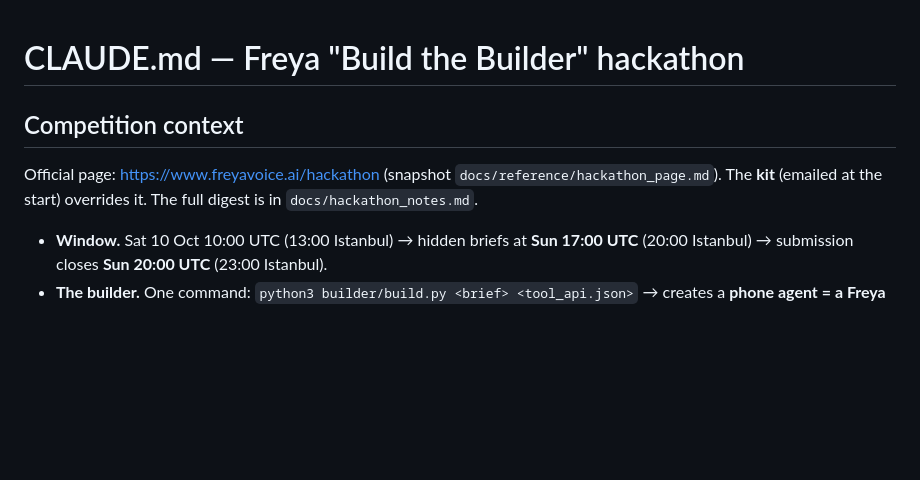
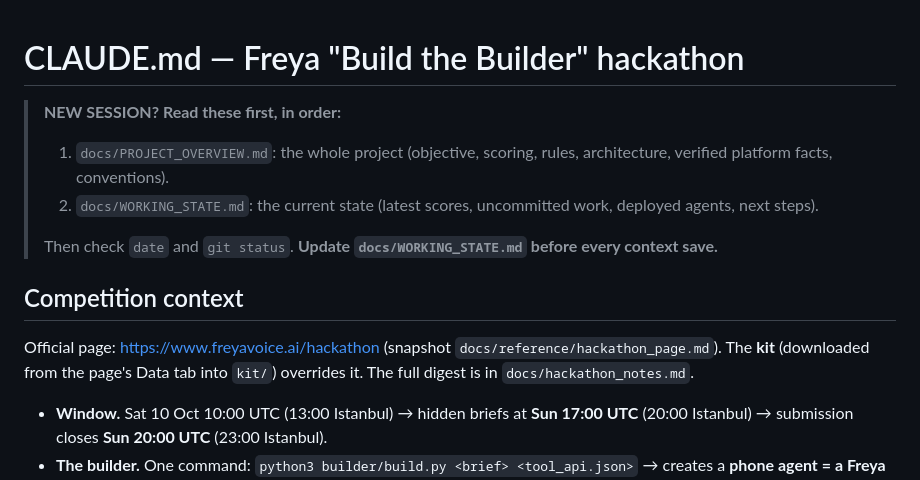
Before and after one commit to M4G1W0W/freya-build-the-builder, a Markdown page: CLAUDE.md, the part around the change. Rendered like a GitHub page; blank space fills up the shorter version.

```diff
--- a/CLAUDE.md
+++ b/CLAUDE.md
@@ -1,9 +1,16 @@
 # CLAUDE.md — Freya "Build the Builder" hackathon
+
+> **NEW SESSION? Read these first, in order:**
+> 1. `docs/PROJECT_OVERVIEW.md`: the whole project (objective, scoring, rules, architecture, verified platform
+>    facts, conventions).
+> 2. `docs/WORKING_STATE.md`: the current state (latest scores, uncommitted work, deployed agents, next steps).
+>
+> Then check `date` and `git status`. **Update `docs/WORKING_STATE.md` before every context save.**
 
 ## Competition context
 
 Official page: <https://www.freyavoice.ai/hackathon> (snapshot `docs/reference/hackathon_page.md`).
-The **kit** (emailed at the start) overrides it. The full digest is in `docs/hackathon_notes.md`.
+The **kit** (downloaded from the page's Data tab into `kit/`) overrides it. The full digest is in `docs/hackathon_notes.md`.
 
 - **Window.** Sat 10 Oct 10:00 UTC (13:00 Istanbul) → hidden briefs at **Sun 17:00 UTC** (20:00 Istanbul) →
   submission closes **Sun 20:00 UTC** (23:00 Istanbul).
```
Also changed, not shown: docs/PROJECT_OVERVIEW.md (added, +167 -0 lines), docs/WORKING_STATE.md (added, +81 -0 lines).
